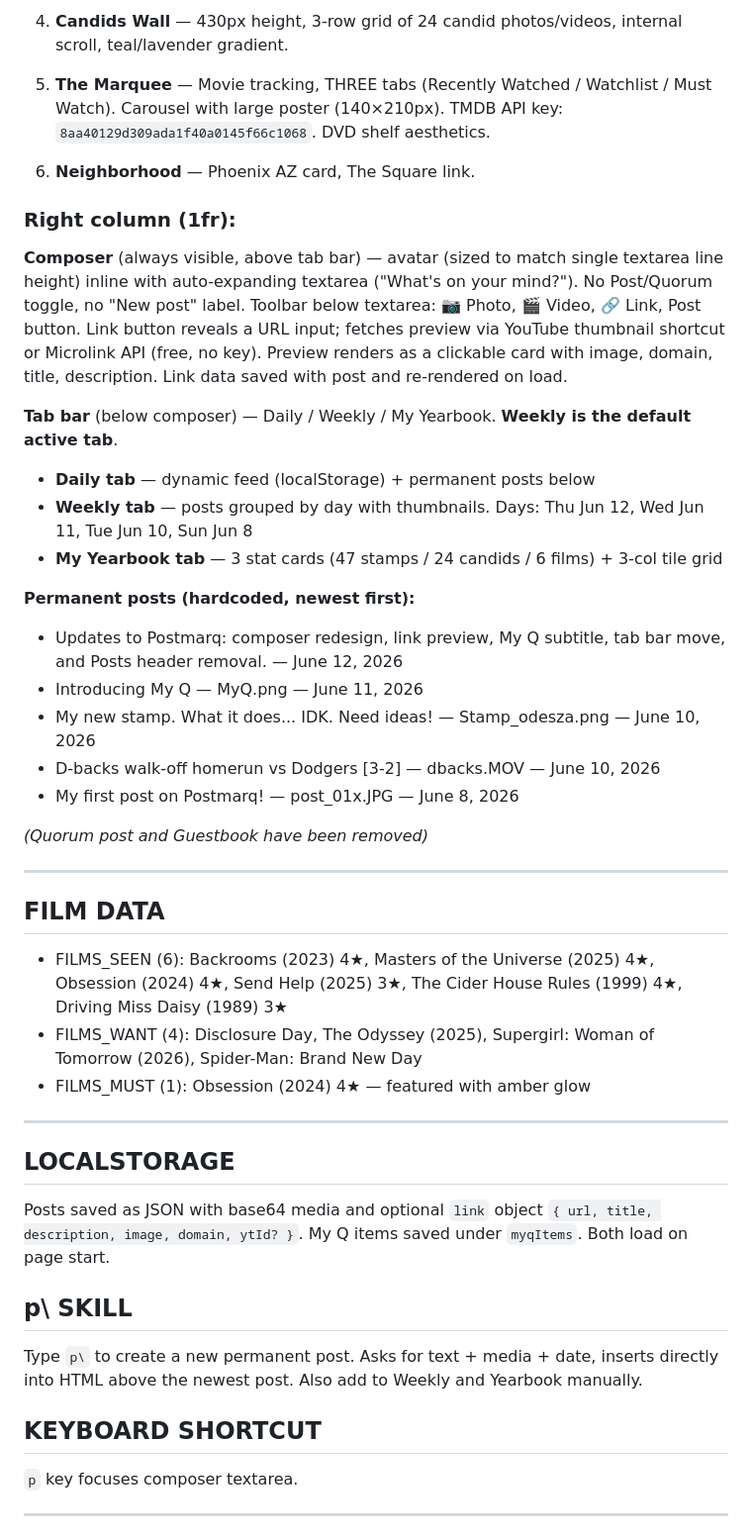
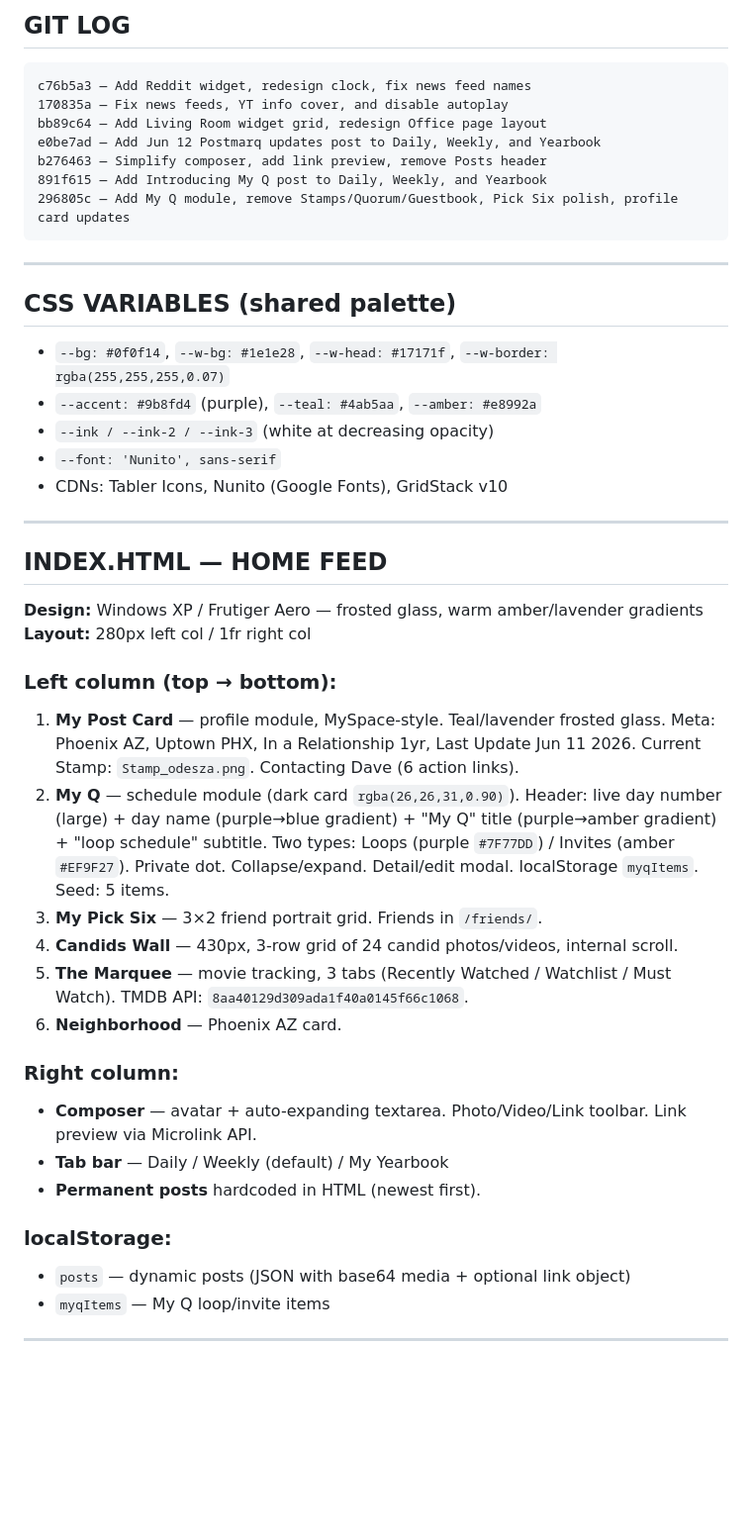
Before and after one commit to postmarqadmin/postmarq, a Markdown page: HANDOFF.md, the part around one of its changes. Shown at 99% size. Rendered like a GitHub page; blank space fills up the shorter version.

Commit message:
Update HANDOFF.md for new session
Co-Authored-By: Claude Sonnet 4.6 <noreply@anthropic.com>

````diff
--- a/HANDOFF.md
+++ b/HANDOFF.md
@@ -37,45 +24,46 @@ Git initialized. Save: `git add index.html && git commit -m "..."`. Rollback: `g
-4. **Candids Wall** — 430px height, 3-row grid of 24 candid photos/videos, internal scroll, teal/lavender gradient.
-
-5. **The Marquee** — Movie tracking, THREE tabs (Recently Watched / Watchlist / Must Watch). Carousel with large poster (140×210px). TMDB API key: `8aa40129d309ada1f40a0145f66c1068`. DVD shelf aesthetics.
-
-6. **Neighborhood** — Phoenix AZ card, The Square link.
-
-### Right column (1fr):
-
-**Composer** (always visible, above tab bar) — avatar (sized to match single textarea line height) inline with auto-expanding textarea ("What's on your mind?"). No Post/Quorum toggle, no "New post" label. Toolbar below textarea: 📷 Photo, 🎬 Video, 🔗 Link, Post button. Link button reveals a URL input; fetches preview via YouTube thumbnail shortcut or Microlink API (free, no key). Preview renders as a clickable card with image, domain, title, description. Link data saved with post and re-rendered on load.
-
-**Tab bar** (below composer) — Daily / Weekly / My Yearbook. **Weekly is the default active tab**.
-
-- **Daily tab** — dynamic feed (localStorage) + permanent posts below
-- **Weekly tab** — posts grouped by day with thumbnails. Days: Thu Jun 12, Wed Jun 11, Tue Jun 10, Sun Jun 8
-- **My Yearbook tab** — 3 stat cards (47 stamps / 24 candids / 6 films) + 3-col tile grid
-
-**Permanent posts (hardcoded, newest first):**
-- Updates to Postmarq: composer redesign, link preview, My Q subtitle, tab bar move, and Posts header removal. — June 12, 2026
-- Introducing My Q — MyQ.png — June 11, 2026
-- My new stamp. What it does... IDK. Need ideas! — Stamp_odesza.png — June 10, 2026
-- D-backs walk-off homerun vs Dodgers [3-2] — dbacks.MOV — June 10, 2026
-- My first post on Postmarq! — post_01x.JPG — June 8, 2026
-
-*(Quorum post and Guestbook have been removed)*
+## GIT LOG
+```
+c76b5a3 — Add Reddit widget, redesign clock, fix news feed names
+170835a — Fix news feeds, YT info cover, and disable autoplay
+bb89c64 — Add Living Room widget grid, redesign Office page layout
+e0be7ad — Add Jun 12 Postmarq updates post to Daily, Weekly, and Yearbook
+b276463 — Simplify composer, add link preview, remove Posts header
+891f615 — Add Introducing My Q post to Daily, Weekly, and Yearbook
+296805c — Add My Q module, remove Stamps/Quorum/Guestbook, Pick Six polish, profile card updates
+```
 
 ---
 
-## FILM DATA
-- FILMS_SEEN (6): Backrooms (2023) 4★, Masters of the Universe (2025) 4★, Obsession (2024) 4★, Send Help (2025) 3★, The Cider House Rules (1999) 4★, Driving Miss Daisy (1989) 3★
-- FILMS_WANT (4): Disclosure Day, The Odyssey (2025), Supergirl: Woman of Tomorrow (2026), Spider-Man: Brand New Day
-- FILMS_MUST (1): Obsession (2024) 4★ — featured with amber glow
+## CSS VARIABLES (shared palette)
+- `--bg: #0f0f14`, `--w-bg: #1e1e28`, `--w-head: #17171f`, `--w-border: rgba(255,255,255,0.07)`
+- `--accent: #9b8fd4` (purple), `--teal: #4ab5aa`, `--amber: #e8992a`
+- `--ink / --ink-2 / --ink-3` (white at decreasing opacity)
+- `--font: 'Nunito', sans-serif`
+- CDNs: Tabler Icons, Nunito (Google Fonts), GridStack v10
 
 ---
 
-## LOCALSTORAGE
-Posts saved as JSON with base64 media and optional `link` object `{ url, title, description, image, domain, ytId? }`. My Q items saved under `myqItems`. Both load on page start.
+## INDEX.HTML — HOME FEED
 
-## p\ SKILL
-Type `p\` to create a new permanent post. Asks for text + media + date, inserts directly into HTML above the newest post. Also add to Weekly and Yearbook manually.
+**Design:** Windows XP / Frutiger Aero — frosted glass, warm amber/lavender gradients
+**Layout:** 280px left col / 1fr right col
 
-## KEYBOARD SHORTCUT
-`p` key focuses composer textarea.
+### Left column (top → bottom):
+1. **My Post Card** — profile module, MySpace-style. Teal/lavender frosted glass. Meta: Phoenix AZ, Uptown PHX, In a Relationship 1yr, Last Update Jun 11 2026. Current Stamp: `Stamp_odesza.png`. Contacting Dave (6 action links).
+2. **My Q** — schedule module (dark card `rgba(26,26,31,0.90)`). Header: live day number (large) + day name (purple→blue gradient) + "My Q" title (purple→amber gradient) + "loop schedule" subtitle. Two types: Loops (purple `#7F77DD`) / Invites (amber `#EF9F27`). Private dot. Collapse/expand. Detail/edit modal. localStorage `myqItems`. Seed: 5 items.
+3. **My Pick Six** — 3×2 friend portrait grid. Friends in `/friends/`.
+4. **Candids Wall** — 430px, 3-row grid of 24 candid photos/videos, internal scroll.
+5. **The Marquee** — movie tracking, 3 tabs (Recently Watched / Watchlist / Must Watch). TMDB API: `8aa40129d309ada1f40a0145f66c1068`.
+6. **Neighborhood** — Phoenix AZ card.
+
+### Right column:
+- **Composer** — avatar + auto-expanding textarea. Photo/Video/Link toolbar. Link preview via Microlink API.
+- **Tab bar** — Daily / Weekly (default) / My Yearbook
+- **Permanent posts** hardcoded in HTML (newest first).
+
+### localStorage:
+- `posts` — dynamic posts (JSON with base64 media + optional link object)
+- `myqItems` — My Q loop/invite items
 
 ---
 
````
Also changed, not shown: other parts of HANDOFF.md (+106 -46 lines).
